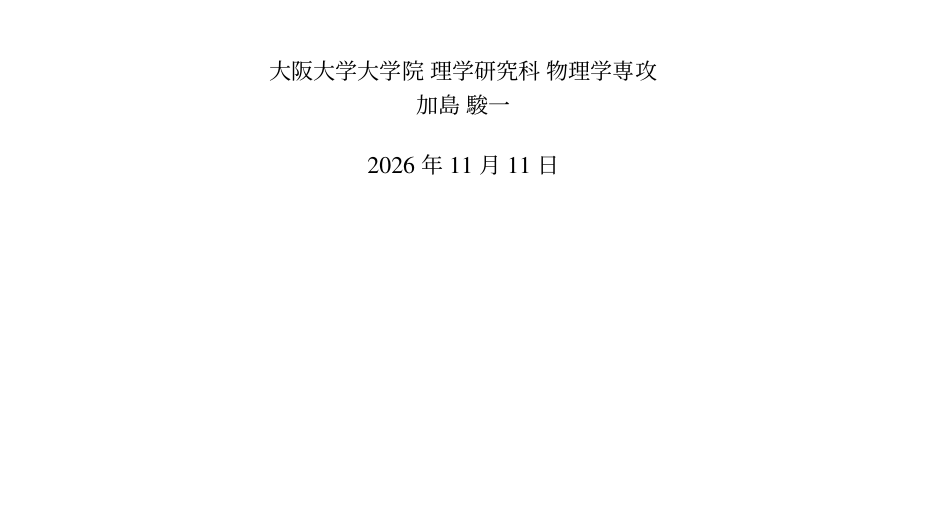
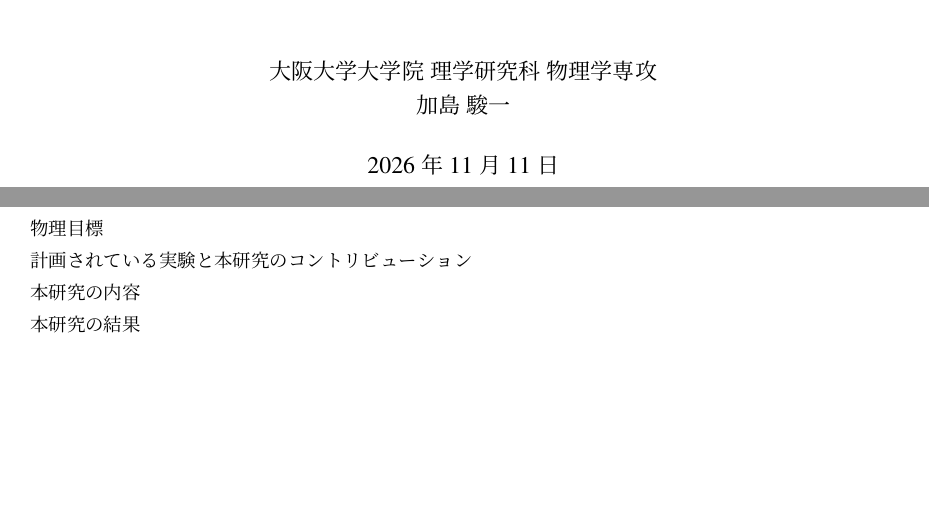
Before and after one commit to SATSUKIUM/MasterThesis, a LaTeX document (src/main.tex, which reads src/subfiles/abstract.tex): part of page 2 of 12 before the commit and two parts of pages 2 and 3 of 12 after it, the two joined at a grey line, cut so that both start at the same text, the shorter picture padded with empty space. Compiled offline with pLaTeX and dvipdfmx.

Commit message:
概要ページ

```diff
--- a/src/subfiles/abstract.tex
+++ b/src/subfiles/abstract.tex
@@ -1,5 +1,11 @@
 \documentclass[../main.tex]{subfiles}
 \begin{document}
 \section*{\centering 概要}
-% 研究の目的・手法・主な結果・結論をここに記述する。
+物理目標
+
+計画されている実験と本研究のコントリビューション
+
+本研究の内容
+
+本研究の結果
 \end{document}
```
